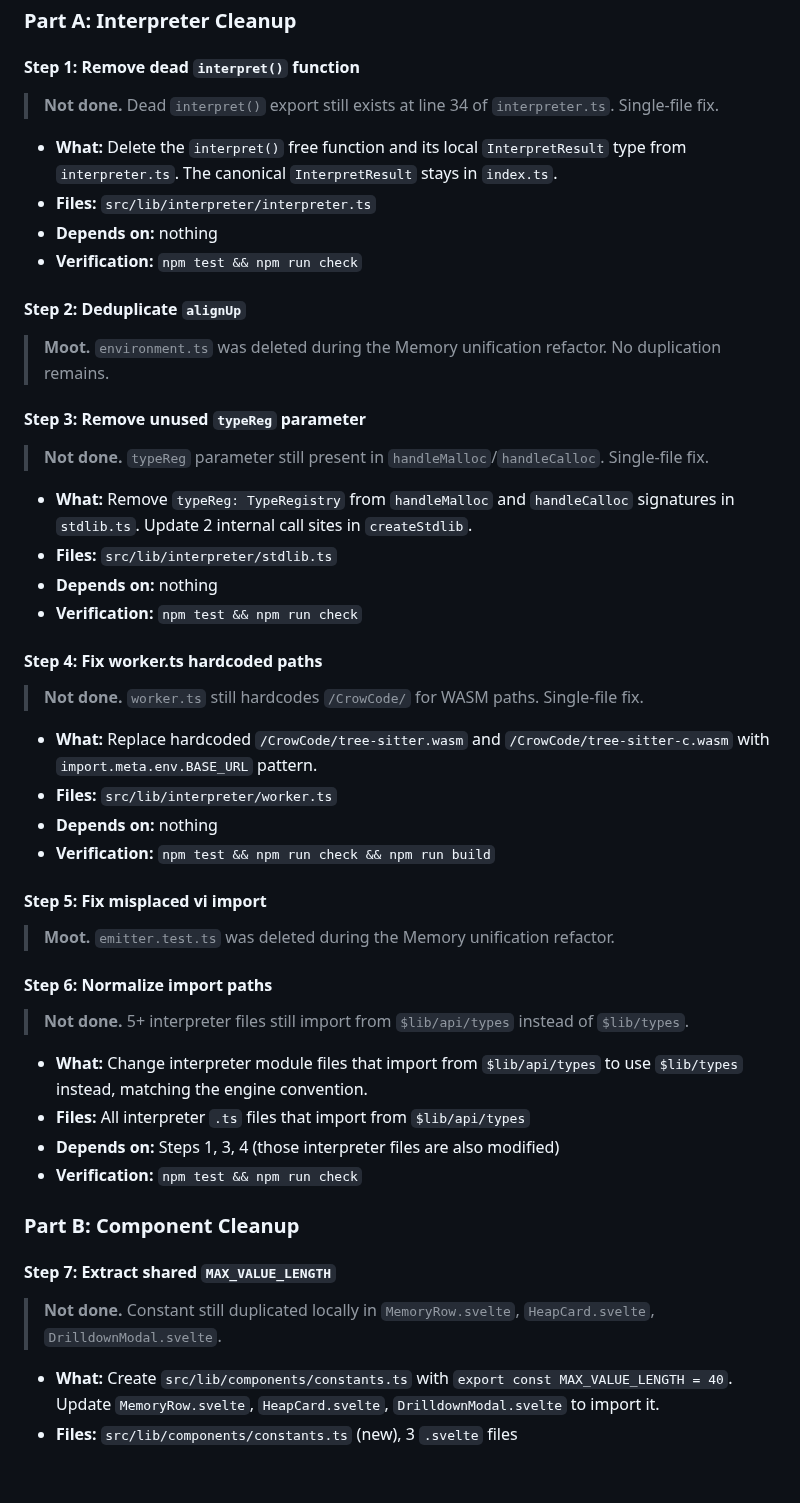
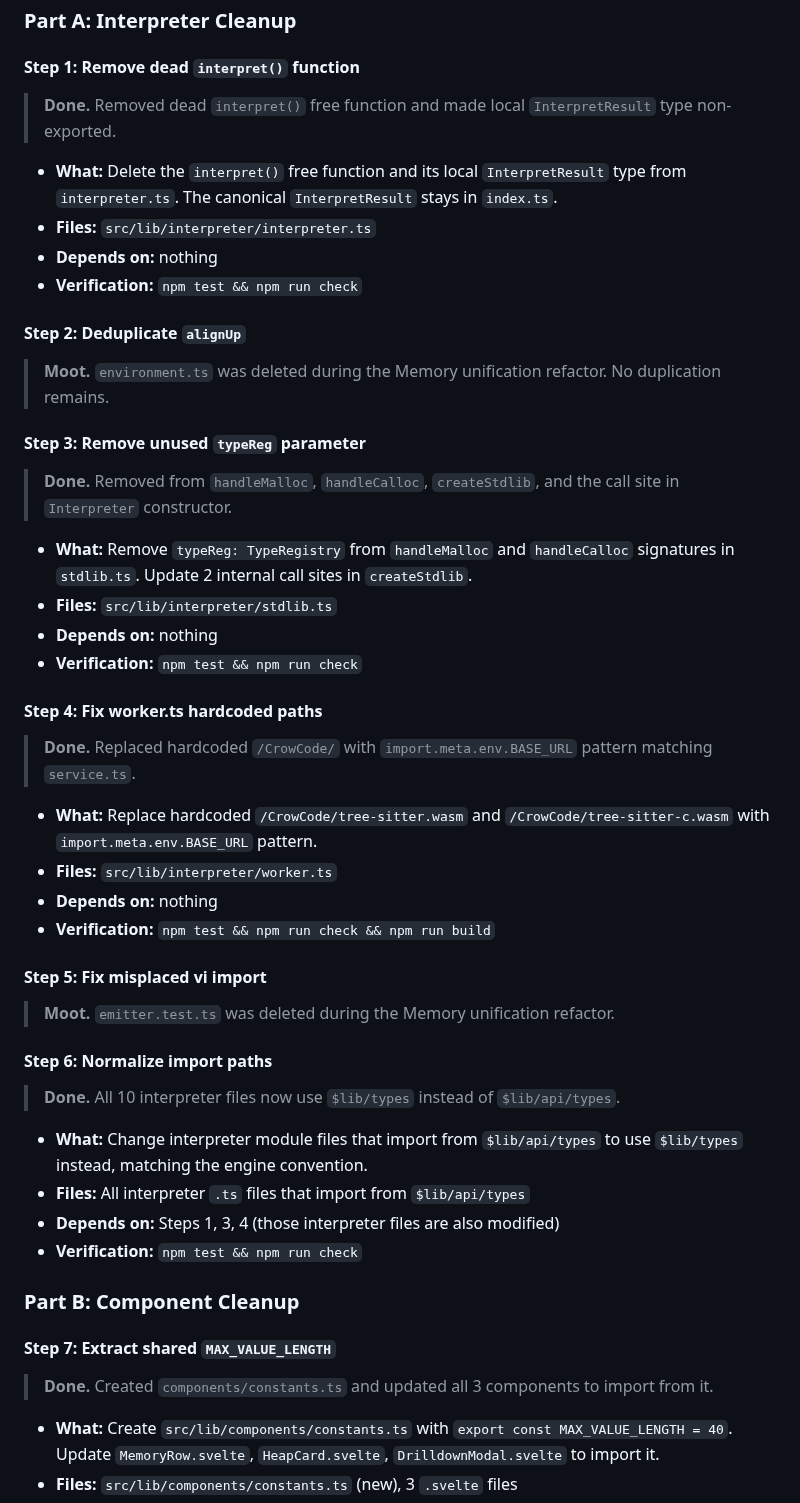
Before and after one commit to CuriousCrow123/CrowCode, a Markdown page: docs/plans/2026-03-26-refactor-whole-codebase-plan.md, the part around one of its changes. Rendered like a GitHub page; blank space fills up the shorter version.

```diff
--- a/docs/plans/2026-03-26-refactor-whole-codebase-plan.md
+++ b/docs/plans/2026-03-26-refactor-whole-codebase-plan.md
@@ -60,7 +60,7 @@ This plan prioritizes by impact: interpreter cleanup first, then component clean
 ### Part A: Interpreter Cleanup
 
 #### Step 1: Remove dead `interpret()` function
-> **Not done.** Dead `interpret()` export still exists at line 34 of `interpreter.ts`. Single-file fix.
+> **Done.** Removed dead `interpret()` free function and made local `InterpretResult` type non-exported.
 
 - **What:** Delete the `interpret()` free function and its local `InterpretResult` type from `interpreter.ts`. The canonical `InterpretResult` stays in `index.ts`.
 - **Files:** `src/lib/interpreter/interpreter.ts`
@@ -71,7 +71,7 @@ This plan prioritizes by impact: interpreter cleanup first, then component clean
 > **Moot.** `environment.ts` was deleted during the Memory unification refactor. No duplication remains.
 
 #### Step 3: Remove unused `typeReg` parameter
-> **Not done.** `typeReg` parameter still present in `handleMalloc`/`handleCalloc`. Single-file fix.
+> **Done.** Removed from `handleMalloc`, `handleCalloc`, `createStdlib`, and the call site in `Interpreter` constructor.
 
 - **What:** Remove `typeReg: TypeRegistry` from `handleMalloc` and `handleCalloc` signatures in `stdlib.ts`. Update 2 internal call sites in `createStdlib`.
 - **Files:** `src/lib/interpreter/stdlib.ts`
@@ -79,7 +79,7 @@ This plan prioritizes by impact: interpreter cleanup first, then component clean
 - **Verification:** `npm test && npm run check`
 
 #### Step 4: Fix worker.ts hardcoded paths
-> **Not done.** `worker.ts` still hardcodes `/CrowCode/` for WASM paths. Single-file fix.
+> **Done.** Replaced hardcoded `/CrowCode/` with `import.meta.env.BASE_URL` pattern matching `service.ts`.
 
 - **What:** Replace hardcoded `/CrowCode/tree-sitter.wasm` and `/CrowCode/tree-sitter-c.wasm` with `import.meta.env.BASE_URL` pattern.
 - **Files:** `src/lib/interpreter/worker.ts`
@@ -90,7 +90,7 @@ This plan prioritizes by impact: interpreter cleanup first, then component clean
 > **Moot.** `emitter.test.ts` was deleted during the Memory unification refactor.
 
 #### Step 6: Normalize import paths
-> **Not done.** 5+ interpreter files still import from `$lib/api/types` instead of `$lib/types`.
+> **Done.** All 10 interpreter files now use `$lib/types` instead of `$lib/api/types`.
 
 - **What:** Change interpreter module files that import from `$lib/api/types` to use `$lib/types` instead, matching the engine convention.
 - **Files:** All interpreter `.ts` files that import from `$lib/api/types`
@@ -100,7 +100,7 @@ This plan prioritizes by impact: interpreter cleanup first, then component clean
 ### Part B: Component Cleanup
 
 #### Step 7: Extract shared `MAX_VALUE_LENGTH`
-> **Not done.** Constant still duplicated locally in `MemoryRow.svelte`, `HeapCard.svelte`, `DrilldownModal.svelte`.
+> **Done.** Created `components/constants.ts` and updated all 3 components to import from it.
 
 - **What:** Create `src/lib/components/constants.ts` with `export const MAX_VALUE_LENGTH = 40`. Update `MemoryRow.svelte`, `HeapCard.svelte`, `DrilldownModal.svelte` to import it.
 - **Files:** `src/lib/components/constants.ts` (new), 3 `.svelte` files
```
Also changed, not shown: other parts of docs/plans/2026-03-26-refactor-whole-codebase-plan.md (+0 -11 lines).
